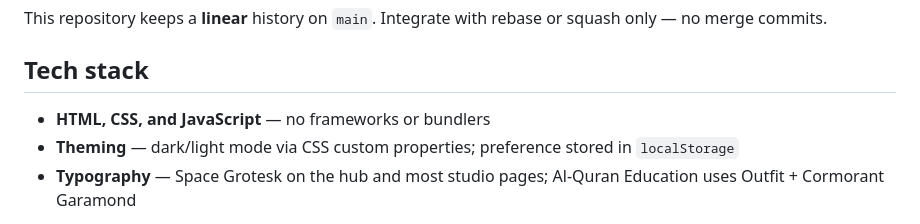
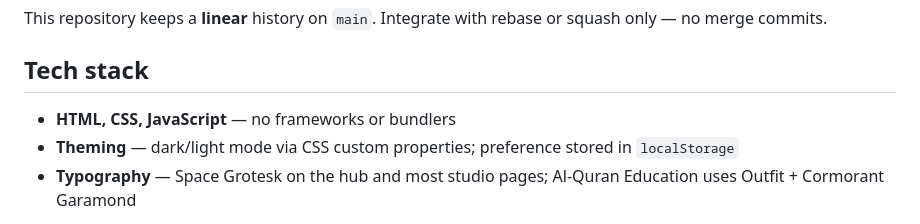
Before and after one commit to iqbalmuddassir/iqbalmuddassir.github.io, a Markdown page: README.md, the part around the change. GitHub-like rendering.

Commit message:
Keep tech stack wording unchanged in README
Restore the original HTML/CSS/JS bullet phrasing after removing
mode=private docs.

Co-authored-by: Muddassir Iqbal <iqbalmuddassir@users.noreply.github.com>

```diff
--- a/README.md
+++ b/README.md
@@ -67,7 +67,7 @@ This repository keeps a **linear** history on `main`. Integrate with rebase or s
 
 ## Tech stack
 
-- **HTML, CSS, and JavaScript** — no frameworks or bundlers
+- **HTML, CSS, JavaScript** — no frameworks or bundlers
 - **Theming** — dark/light mode via CSS custom properties; preference stored in `localStorage`
 - **Typography** — Space Grotesk on the hub and most studio pages; Al-Quran Education uses Outfit + Cormorant Garamond
 
```
